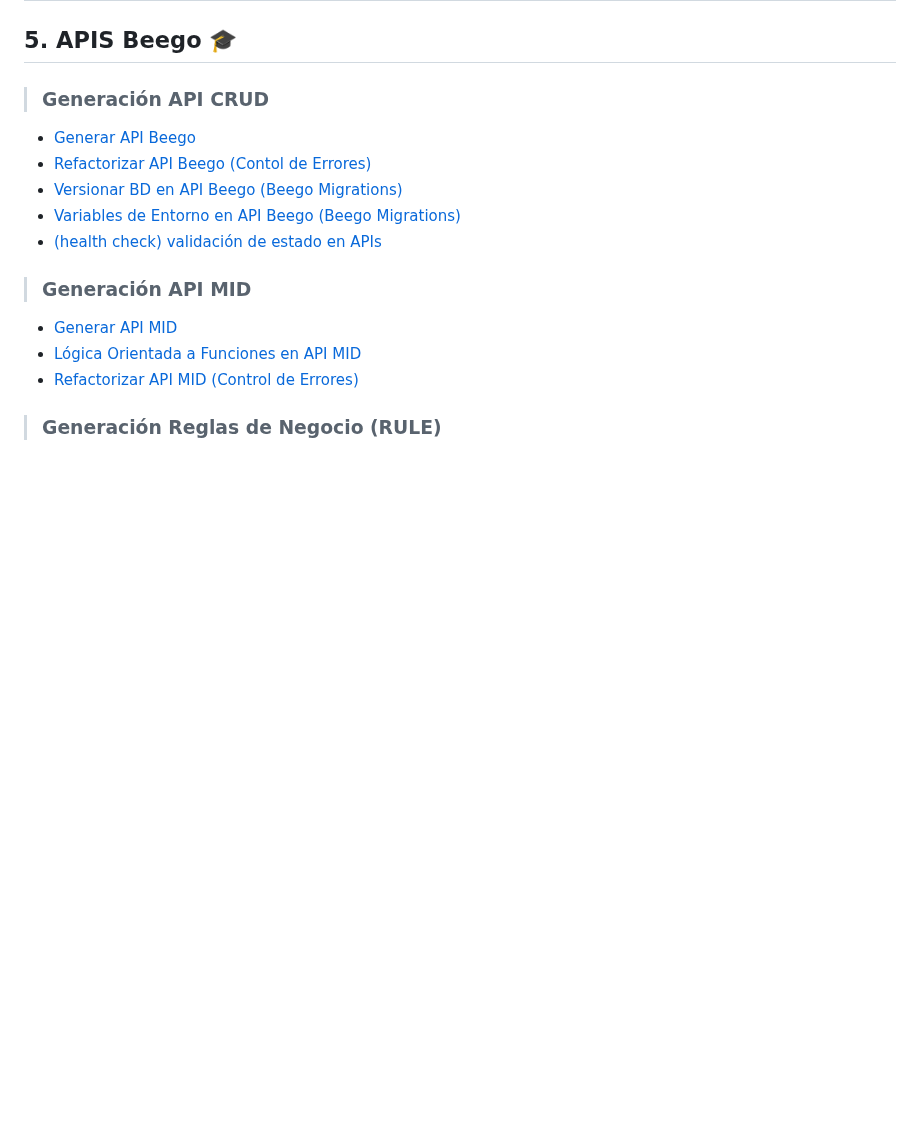
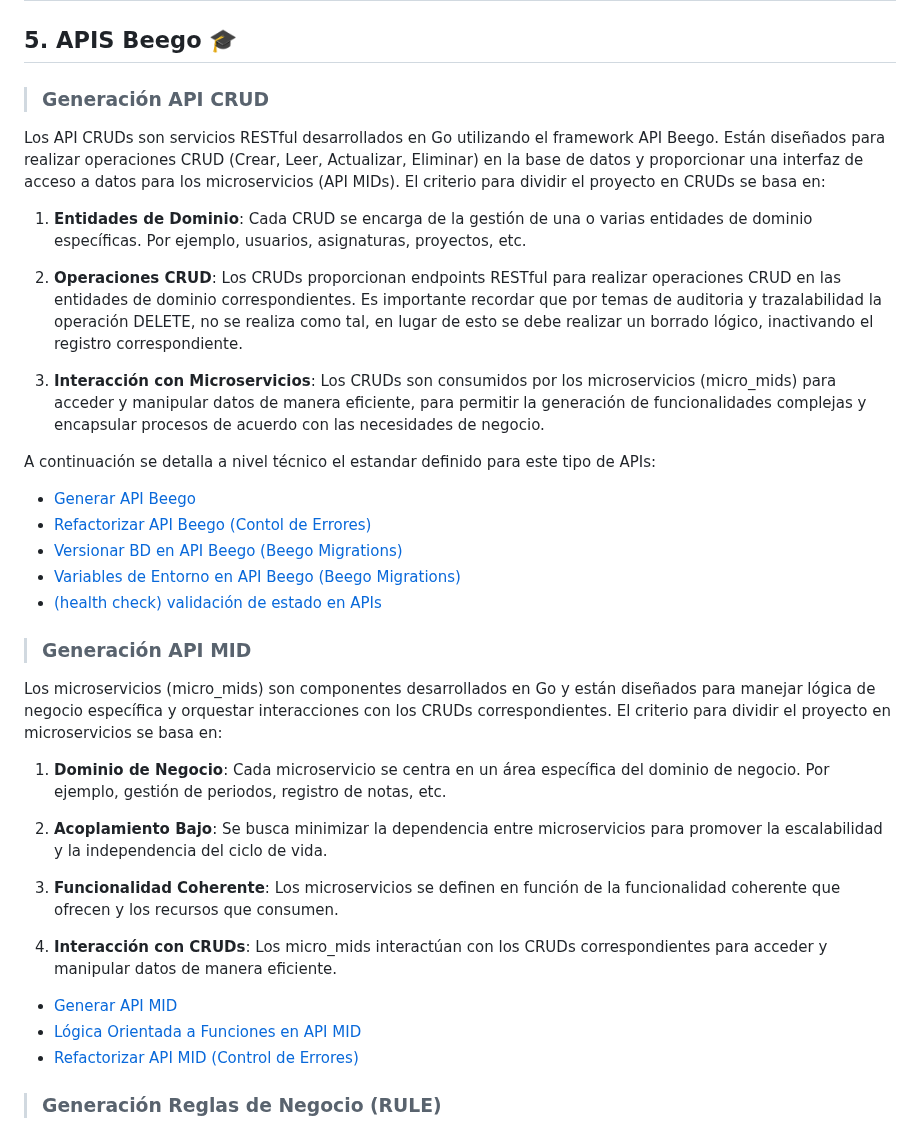
Before and after one commit to udistrital/lineamientos_oas, a Markdown page: README.md, the part around the change. Drawn GitHub-style; blank space fills up the shorter version.

Commit message:
feat: udistrital/sga_documentacion#149 Se agrega criterio de desagregación de mids por módulos

```diff
--- a/README.md
+++ b/README.md
@@ -43,6 +43,17 @@ La arquitectura definida para los sistemas en desarrollo en la OAS es módelo po
 ## 5. APIS Beego :mortar_board:
 
 > ### Generación API CRUD
+
+Los API CRUDs son servicios RESTful desarrollados en Go utilizando el framework API Beego. Están diseñados para realizar operaciones CRUD (Crear, Leer, Actualizar, Eliminar) en la base de datos y proporcionar una interfaz de acceso a datos para los microservicios (API MIDs). El criterio para dividir el proyecto en CRUDs se basa en:
+
+1. **Entidades de Dominio**: Cada CRUD se encarga de la gestión de una o varias entidades de dominio específicas. Por ejemplo, usuarios, asignaturas, proyectos, etc.
+
+2. **Operaciones CRUD**: Los CRUDs proporcionan endpoints RESTful para realizar operaciones CRUD en las entidades de dominio correspondientes. Es importante recordar que por temas de auditoria y trazalabilidad la operación DELETE, no se realiza como tal, en lugar de esto se debe realizar un borrado lógico, inactivando el registro correspondiente.
+
+3. **Interacción con Microservicios**: Los CRUDs son consumidos por los microservicios (micro_mids) para acceder y manipular datos de manera eficiente, para permitir la generación de funcionalidades complejas y encapsular procesos de acuerdo con las necesidades de negocio.
+
+A continuación se detalla a nivel técnico el estandar definido para este tipo de APIs:
+
 - [Generar API Beego](/generacion_de_apis/generar_api.md)
 - [Refactorizar API Beego (Contol de Errores)](/generacion_de_apis/control_error_json_crud.md)
 - [Versionar BD en API Beego (Beego Migrations)](/generacion_de_apis/beego_migrations.md)
@@ -50,6 +61,17 @@ La arquitectura definida para los sistemas en desarrollo en la OAS es módelo po
 - [(health check) validación de estado en APIs](/generacion_de_apis/endpoint_validacions.md)
 
 > ### Generación API MID
+
+Los microservicios (micro_mids) son componentes desarrollados en Go y están diseñados para manejar lógica de negocio específica y orquestar interacciones con los CRUDs correspondientes. El criterio para dividir el proyecto en microservicios se basa en:
+
+1. **Dominio de Negocio**: Cada microservicio se centra en un área específica del dominio de negocio. Por ejemplo, gestión de periodos, registro de notas, etc.
+
+2. **Acoplamiento Bajo**: Se busca minimizar la dependencia entre microservicios para promover la escalabilidad y la independencia del ciclo de vida.
+
+3. **Funcionalidad Coherente**: Los microservicios se definen en función de la funcionalidad coherente que ofrecen y los recursos que consumen.
+
+4. **Interacción con CRUDs**: Los micro_mids interactúan con los CRUDs correspondientes para acceder y manipular datos de manera eficiente.
+
 - [Generar API MID](/generacion_de_apis/create_api_mid.md)
 - [Lógica Orientada a Funciones en API MID](/generacion_de_apis/logica_orientada_a_funciones.md)
 - [Refactorizar API MID (Control de Errores)](/generacion_de_apis/control_error_json_mid.md)
```
